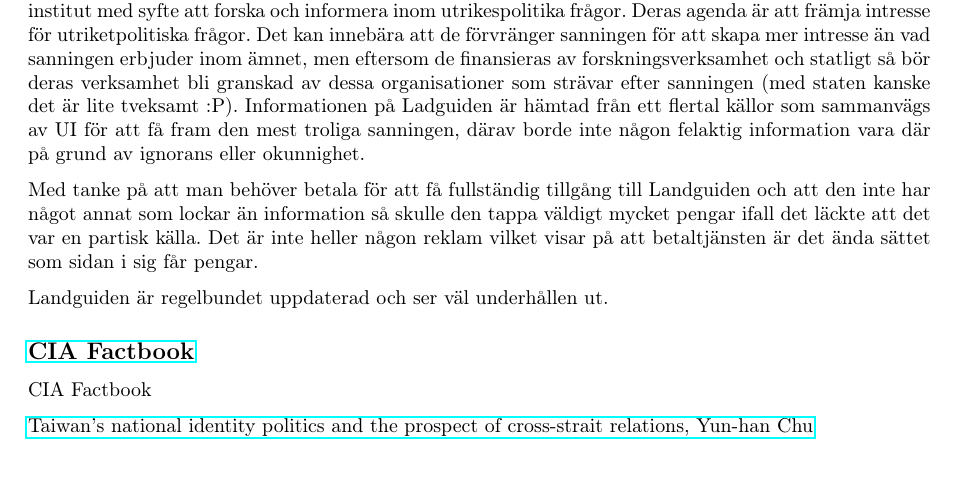
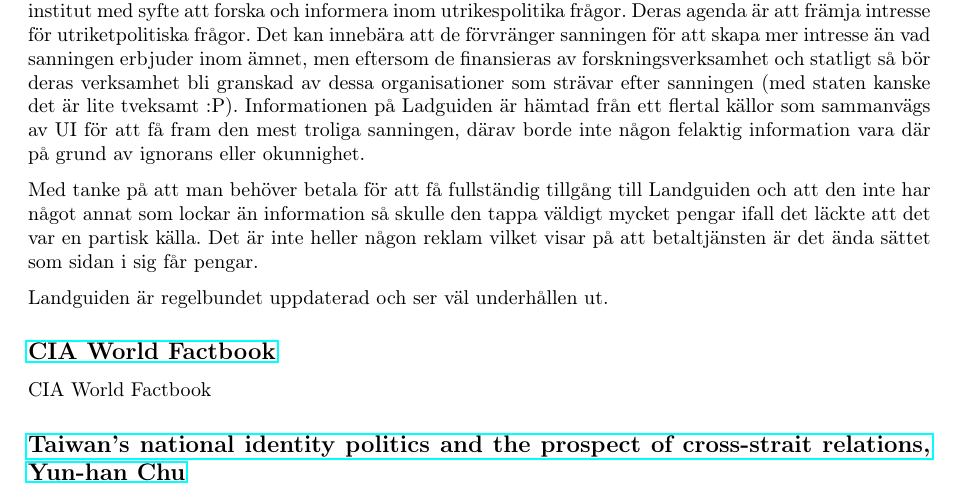
Before and after one commit to Wertoyou/RealChina, a LaTeX document (Taiwan.tex): part of page 2 of 2, cut so that both start at the same text, the shorter picture padded with empty space. Compiled offline with pdfLaTeX.

Commit message:
(empty description) :P

```diff
--- a/Taiwan.tex
+++ b/Taiwan.tex
@@ -130,10 +130,10 @@
 Med tanke på att man behöver betala för att få fullständig tillgång till Landguiden och att den inte har något annat som lockar än information så skulle den tappa väldigt mycket pengar ifall det läckte att det var en partisk källa. Det är inte heller någon reklam vilket visar på att betaltjänsten är det ända sättet som sidan i sig får pengar.
 
 Landguiden är regelbundet uppdaterad och ser väl underhållen ut.
-\subsection*{\href{https://www.cia.gov/library/publications/the-world-factbook/geos/tw.html}{CIA Factbook}}
-CIA Factbook
+\subsection*{\href{https://www.cia.gov/library/publications/the-world-factbook/geos/tw.html}{CIA World Factbook}}
+CIA World Factbook
 
-\href{http://isites.harvard.edu/fs/docs/icb.topic199080.files/Readings_for_October_23_/Chu.AS.04.pdf}{Taiwan’s national identity politics and the prospect of cross-strait relations, Yun-han Chu}\\
+\subsection*{\href{http://isites.harvard.edu/fs/docs/icb.topic199080.files/Readings_for_October_23_/Chu.AS.04.pdf}{Taiwan’s national identity politics and the prospect of cross-strait relations, Yun-han Chu}}
 
 % Kinas historia - jag
 %
```
